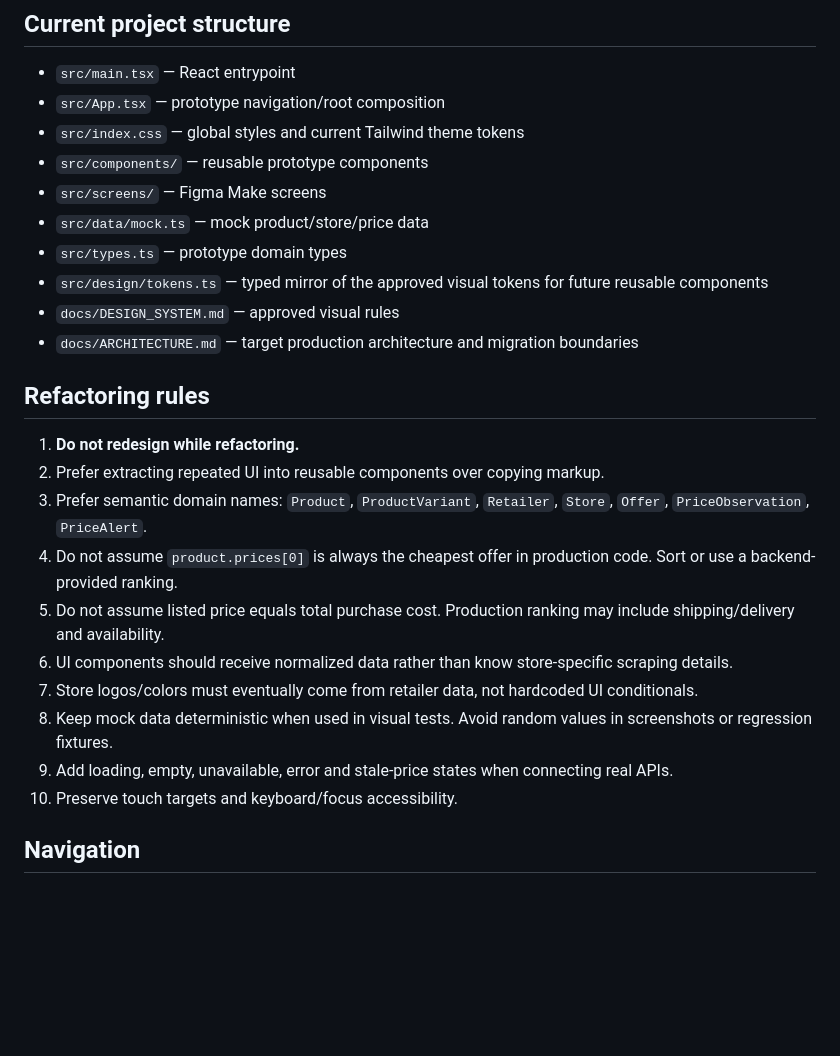
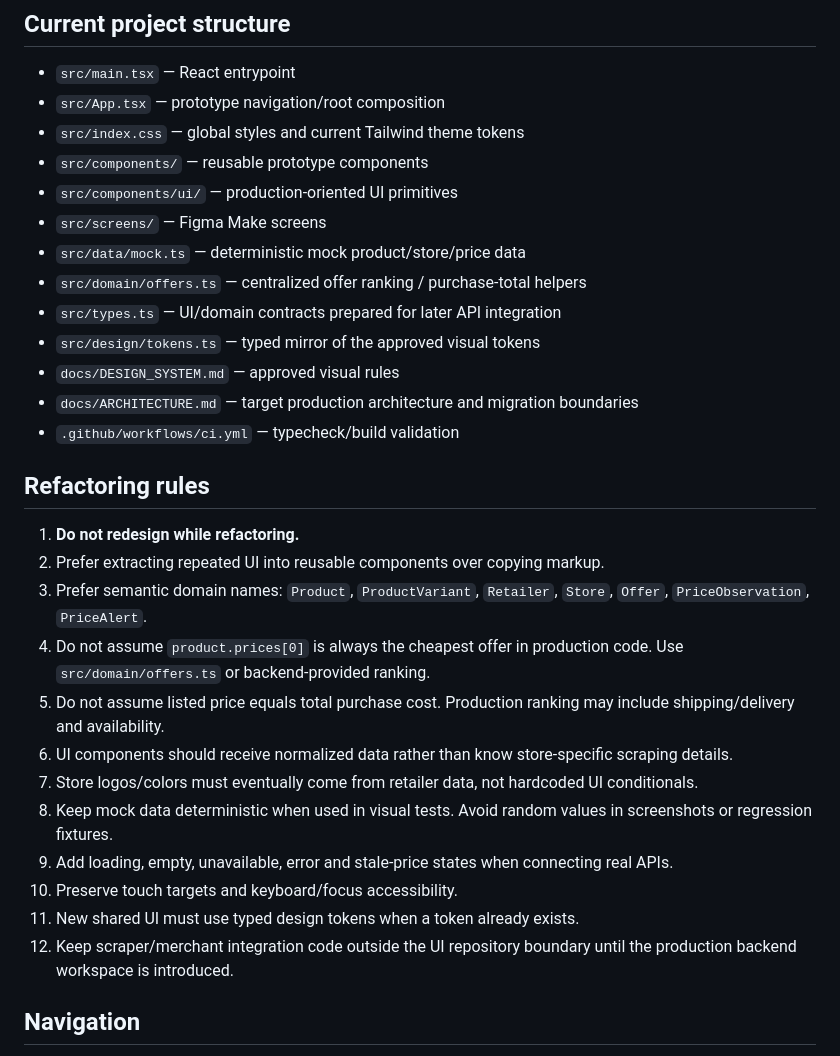
Before and after one commit to infoboy27/dondetaui, a Markdown page: AGENTS.md, the part around one of its changes. Rendered like a GitHub page; blank space fills up the shorter version.

```diff
--- a/AGENTS.md
+++ b/AGENTS.md
@@ -63,25 +63,30 @@ Do not replace this stack inside the prototype merely for preference. The produc
 - `src/App.tsx` — prototype navigation/root composition
 - `src/index.css` — global styles and current Tailwind theme tokens
 - `src/components/` — reusable prototype components
+- `src/components/ui/` — production-oriented UI primitives
 - `src/screens/` — Figma Make screens
-- `src/data/mock.ts` — mock product/store/price data
-- `src/types.ts` — prototype domain types
-- `src/design/tokens.ts` — typed mirror of the approved visual tokens for future reusable components
+- `src/data/mock.ts` — deterministic mock product/store/price data
+- `src/domain/offers.ts` — centralized offer ranking / purchase-total helpers
+- `src/types.ts` — UI/domain contracts prepared for later API integration
+- `src/design/tokens.ts` — typed mirror of the approved visual tokens
 - `docs/DESIGN_SYSTEM.md` — approved visual rules
 - `docs/ARCHITECTURE.md` — target production architecture and migration boundaries
+- `.github/workflows/ci.yml` — typecheck/build validation
 
 ## Refactoring rules
 
 1. **Do not redesign while refactoring.**
 2. Prefer extracting repeated UI into reusable components over copying markup.
 3. Prefer semantic domain names: `Product`, `ProductVariant`, `Retailer`, `Store`, `Offer`, `PriceObservation`, `PriceAlert`.
-4. Do not assume `product.prices[0]` is always the cheapest offer in production code. Sort or use a backend-provided ranking.
+4. Do not assume `product.prices[0]` is always the cheapest offer in production code. Use `src/domain/offers.ts` or backend-provided ranking.
 5. Do not assume listed price equals total purchase cost. Production ranking may include shipping/delivery and availability.
 6. UI components should receive normalized data rather than know store-specific scraping details.
 7. Store logos/colors must eventually come from retailer data, not hardcoded UI conditionals.
 8. Keep mock data deterministic when used in visual tests. Avoid random values in screenshots or regression fixtures.
 9. Add loading, empty, unavailable, error and stale-price states when connecting real APIs.
 10. Preserve touch targets and keyboard/focus accessibility.
+11. New shared UI must use typed design tokens when a token already exists.
+12. Keep scraper/merchant integration code outside the UI repository boundary until the production backend workspace is introduced.
 
 ## Navigation
 
```
Also changed, not shown: other parts of AGENTS.md (+22 -3 lines).
